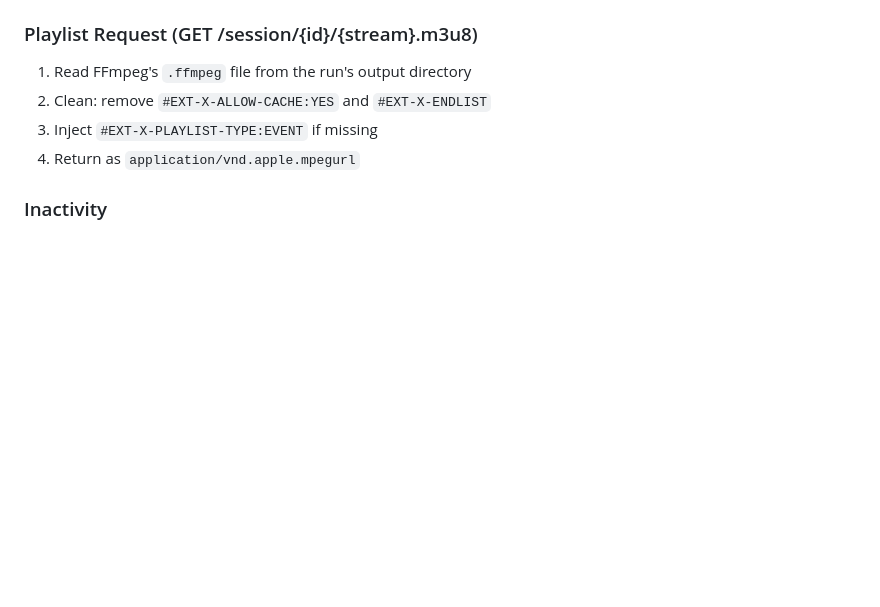
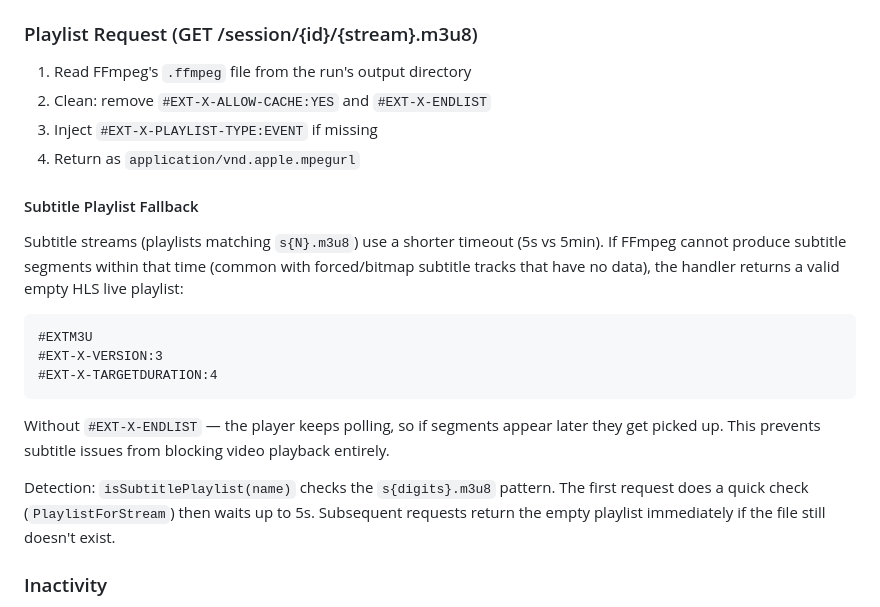
Before and after one commit to webtor-io/content-transcoder, a Markdown page: docs/session-transcoding.md, the part around the change. Rendered like a GitHub page; blank space fills up the shorter version.

Commit message:
Document subtitle playlist fallback behavior
Co-Authored-By: Claude Opus 4.6 (1M context) <noreply@anthropic.com>

````diff
--- a/docs/session-transcoding.md
+++ b/docs/session-transcoding.md
@@ -36,6 +36,20 @@ The transcoder uses a session-based model where each viewer creates a session vi
 2. Clean: remove `#EXT-X-ALLOW-CACHE:YES` and `#EXT-X-ENDLIST`
 3. Inject `#EXT-X-PLAYLIST-TYPE:EVENT` if missing
 4. Return as `application/vnd.apple.mpegurl`
+
+#### Subtitle Playlist Fallback
+
+Subtitle streams (playlists matching `s{N}.m3u8`) use a shorter timeout (5s vs 5min). If FFmpeg cannot produce subtitle segments within that time (common with forced/bitmap subtitle tracks that have no data), the handler returns a valid empty HLS live playlist:
+
+```
+#EXTM3U
+#EXT-X-VERSION:3
+#EXT-X-TARGETDURATION:4
+```
+
+Without `#EXT-X-ENDLIST` — the player keeps polling, so if segments appear later they get picked up. This prevents subtitle issues from blocking video playback entirely.
+
+Detection: `isSubtitlePlaylist(name)` checks the `s{digits}.m3u8` pattern. The first request does a quick check (`PlaylistForStream`) then waits up to 5s. Subsequent requests return the empty playlist immediately if the file still doesn't exist.
 
 ### Inactivity
 
````
